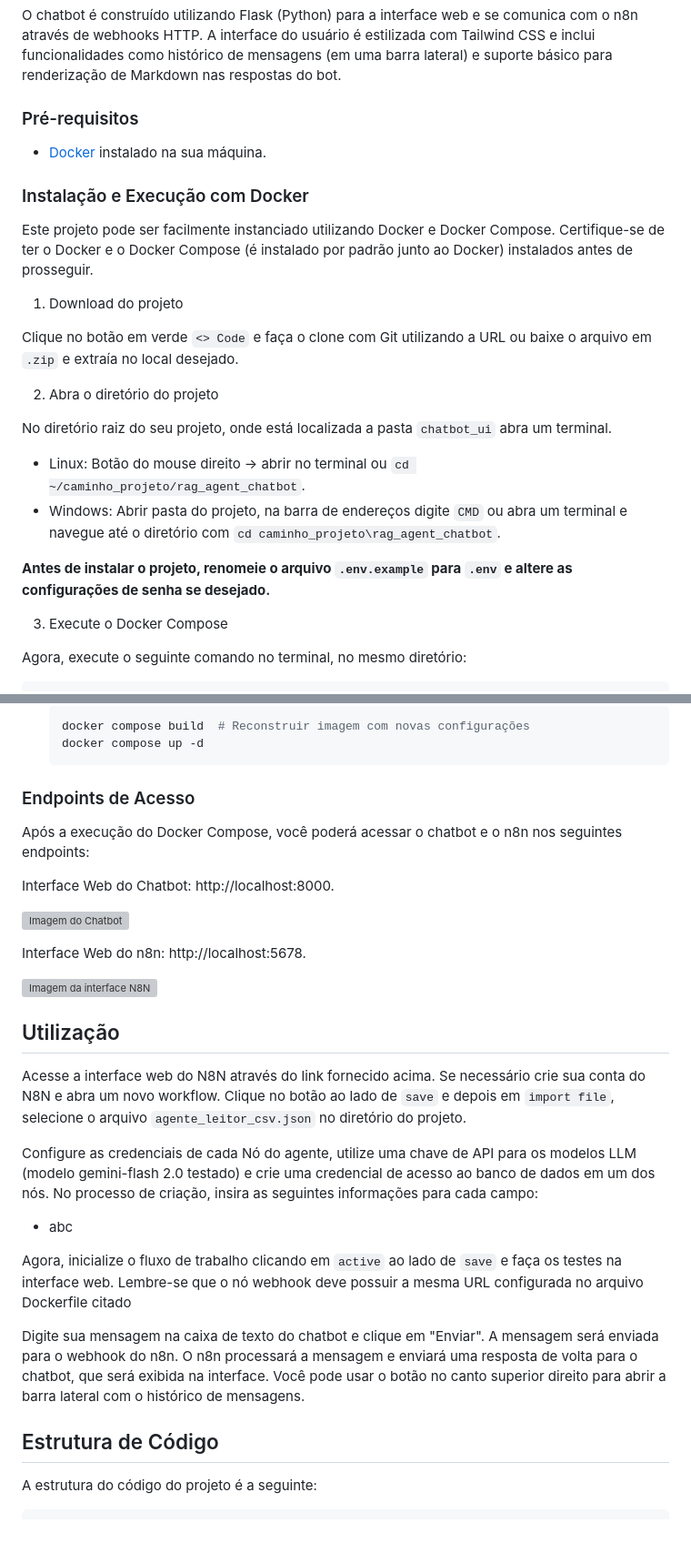
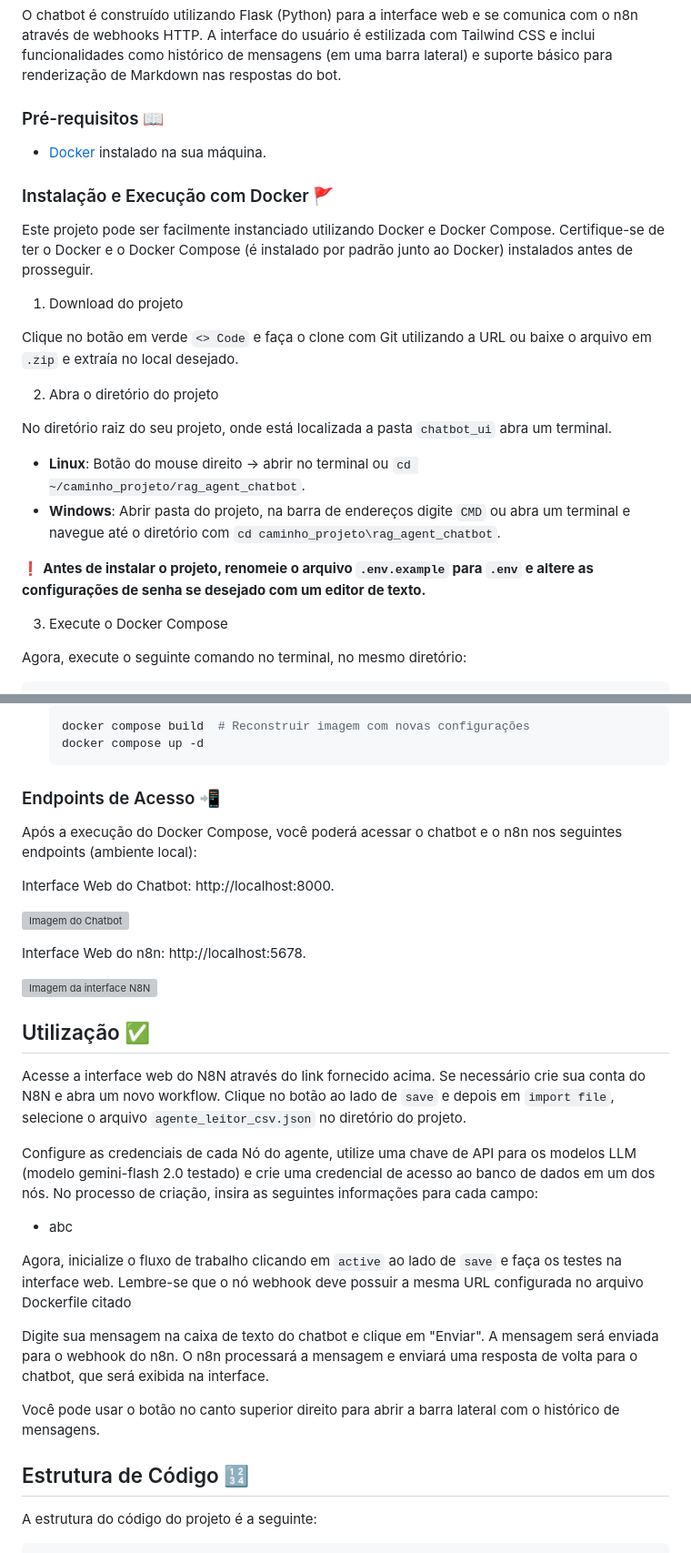
Before and after one commit to Gabryel-Barboza/eda_tool_agent, a Markdown page: README.md, 2 parts joined by grey strips. Shown at 91% size. Rendered like a GitHub page; blank space fills up the shorter version; grey boxes are pictures that could not be loaded.

````diff
--- a/README.md
+++ b/README.md
@@ -6,11 +16,11 @@ Este projeto consiste em um chatbot web que interage com um agente de automaçã
 
 O chatbot é construído utilizando Flask (Python) para a interface web e se comunica com o n8n através de webhooks HTTP. A interface do usuário é estilizada com Tailwind CSS e inclui funcionalidades como histórico de mensagens (em uma barra lateral) e suporte básico para renderização de Markdown nas respostas do bot.
 
-### Pré-requisitos
+### Pré-requisitos 📖
 
   * [Docker](https://www.docker.com/products/docker-desktop/) instalado na sua máquina.
 
-### Instalação e Execução com Docker
+### Instalação e Execução com Docker 🚩
 
 Este projeto pode ser facilmente instanciado utilizando Docker e Docker Compose. Certifique-se de ter o Docker e o Docker Compose (é instalado por padrão junto ao Docker) instalados antes de prosseguir.
 
@@ -21,10 +31,10 @@ Clique no botão em verde `<> Code` e faça o clone com Git utilizando a URL ou
 2. Abra o diretório do projeto
 
 No diretório raiz do seu projeto, onde está localizada a pasta `chatbot_ui` abra um terminal.
-* Linux: Botão do mouse direito -> abrir no terminal ou `cd ~/caminho_projeto/rag_agent_chatbot`.
-* Windows: Abrir pasta do projeto, na barra de endereços digite `CMD` ou abra um terminal e navegue até o diretório com `cd caminho_projeto\rag_agent_chatbot`.
+* **Linux**: Botão do mouse direito -> abrir no terminal ou `cd ~/caminho_projeto/rag_agent_chatbot`.
+* **Windows**: Abrir pasta do projeto, na barra de endereços digite `CMD` ou abra um terminal e navegue até o diretório com `cd caminho_projeto\rag_agent_chatbot`.
 
-**Antes de instalar o projeto, renomeie o arquivo `.env.example` para `.env` e altere as configurações de senha se desejado.**
+❗ **Antes de instalar o projeto, renomeie o arquivo `.env.example` para `.env` e altere as configurações de senha se desejado com um editor de texto.**
 
 3. Execute o Docker Compose
 
@@ -63,9 +73,9 @@ Importante: Se o projeto não for usado em ambiente local, você precisa configu
     docker compose up -d
     ```
 
-### Endpoints de Acesso
+### Endpoints de Acesso 📲
 
-Após a execução do Docker Compose, você poderá acessar o chatbot e o n8n nos seguintes endpoints:
+Após a execução do Docker Compose, você poderá acessar o chatbot e o n8n nos seguintes endpoints (ambiente local):
 
   Interface Web do Chatbot: http://localhost:8000.
 
@@ -75,7 +85,7 @@ Após a execução do Docker Compose, você poderá acessar o chatbot e o n8n no
 
   ![Imagem da interface N8N]()
 
-## Utilização
+## Utilização ✅
 
   Acesse a interface web do N8N através do link fornecido acima. Se necessário crie sua conta do N8N e abra um novo workflow. Clique no botão ao lado de `save` e depois em `import file`, selecione o arquivo `agente_leitor_csv.json` no diretório do projeto.
 
@@ -85,12 +95,11 @@ Após a execução do Docker Compose, você poderá acessar o chatbot e o n8n no
 
   Agora, inicialize o fluxo de trabalho clicando em `active` ao lado de `save` e faça os testes na interface web. Lembre-se que o nó webhook deve possuir a mesma URL configurada no arquivo Dockerfile citado
 
-  Digite sua mensagem na caixa de texto do chatbot e clique em "Enviar".
-  A mensagem será enviada para o webhook do n8n.
-  O n8n processará a mensagem e enviará uma resposta de volta para o chatbot, que será exibida na interface.
+  Digite sua mensagem na caixa de texto do chatbot e clique em "Enviar". A mensagem será enviada para o webhook do n8n. O n8n processará a mensagem e enviará uma resposta de volta para o chatbot, que será exibida na interface.
+
   Você pode usar o botão no canto superior direito para abrir a barra lateral com o histórico de mensagens.
 
-## Estrutura de Código
+## Estrutura de Código 🔢
 
 A estrutura do código do projeto é a seguinte:
 
````
Also changed, not shown: other parts of README.md (+14 -4 lines).
